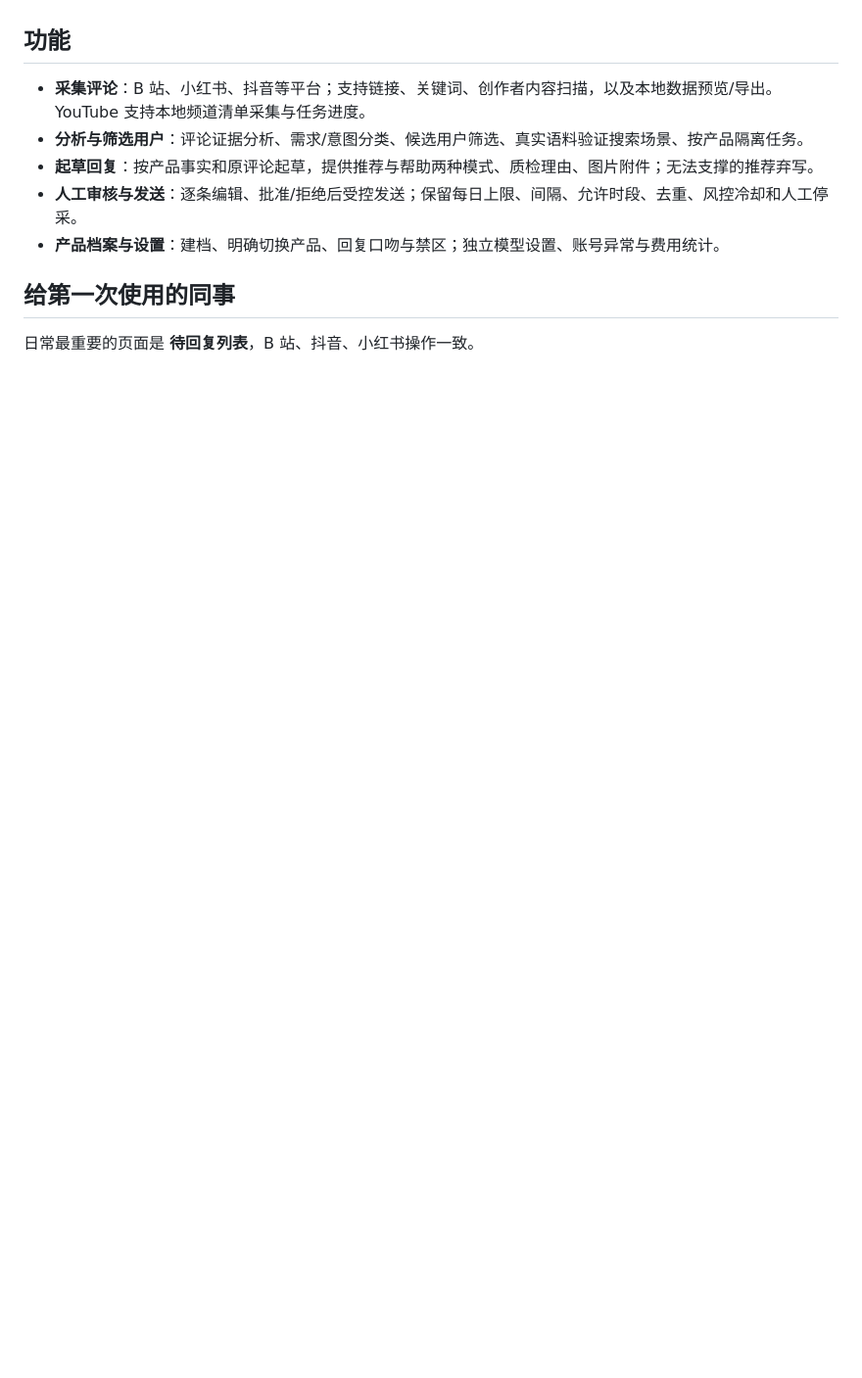
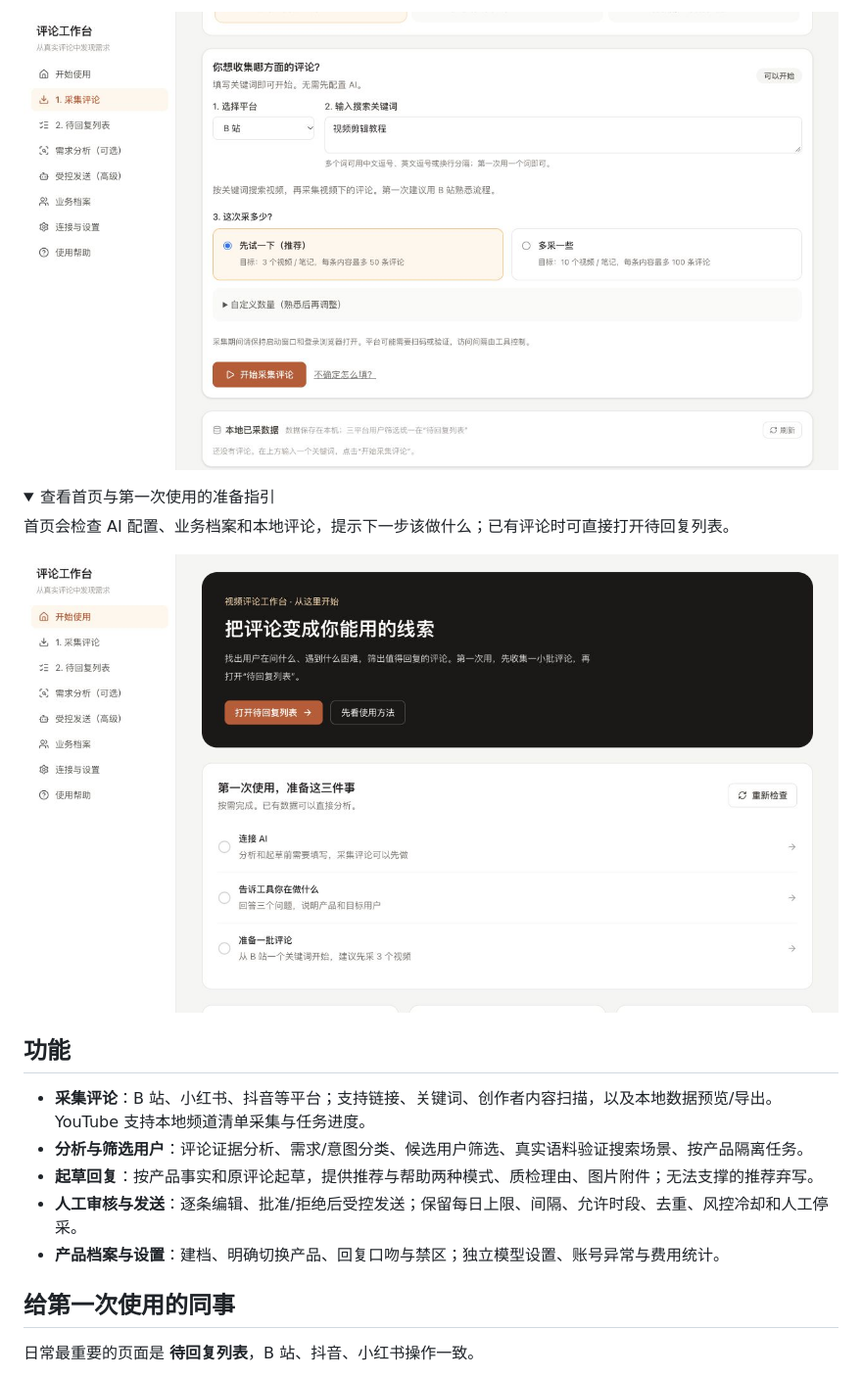
Before and after one commit to xiaohuanglian/video-comment-analyzer, a Markdown page: README.md, the part around one of its changes. Shown at 98% size. GitHub-like rendering; pictures changed too: assets/screenshots/collect.jpg (added), assets/screenshots/home.jpg (added); folded sections open; blank space fills up the shorter version.

Commit message:
docs: illustrate quick start and manual reply list with screenshots

```diff
--- a/README.md
+++ b/README.md
@@ -4,3 +19,13 @@
+![评论采集：选择平台、填写关键词，使用推荐的小批量预设](assets/screenshots/collect.jpg)
+
+<details>
+<summary>查看首页与第一次使用的准备指引</summary>
+
+首页会检查 AI 配置、业务档案和本地评论，提示下一步该做什么；已有评论时可直接打开待回复列表。
+
+![新手首页：查看准备状态，进入待回复列表或使用帮助](assets/screenshots/home.jpg)
+
+</details>
 
 ## 功能
 
```
Also changed, not shown: other parts of README.md (+15 -0 lines), assets/screenshots/reply-list-xhs.jpg (added).
